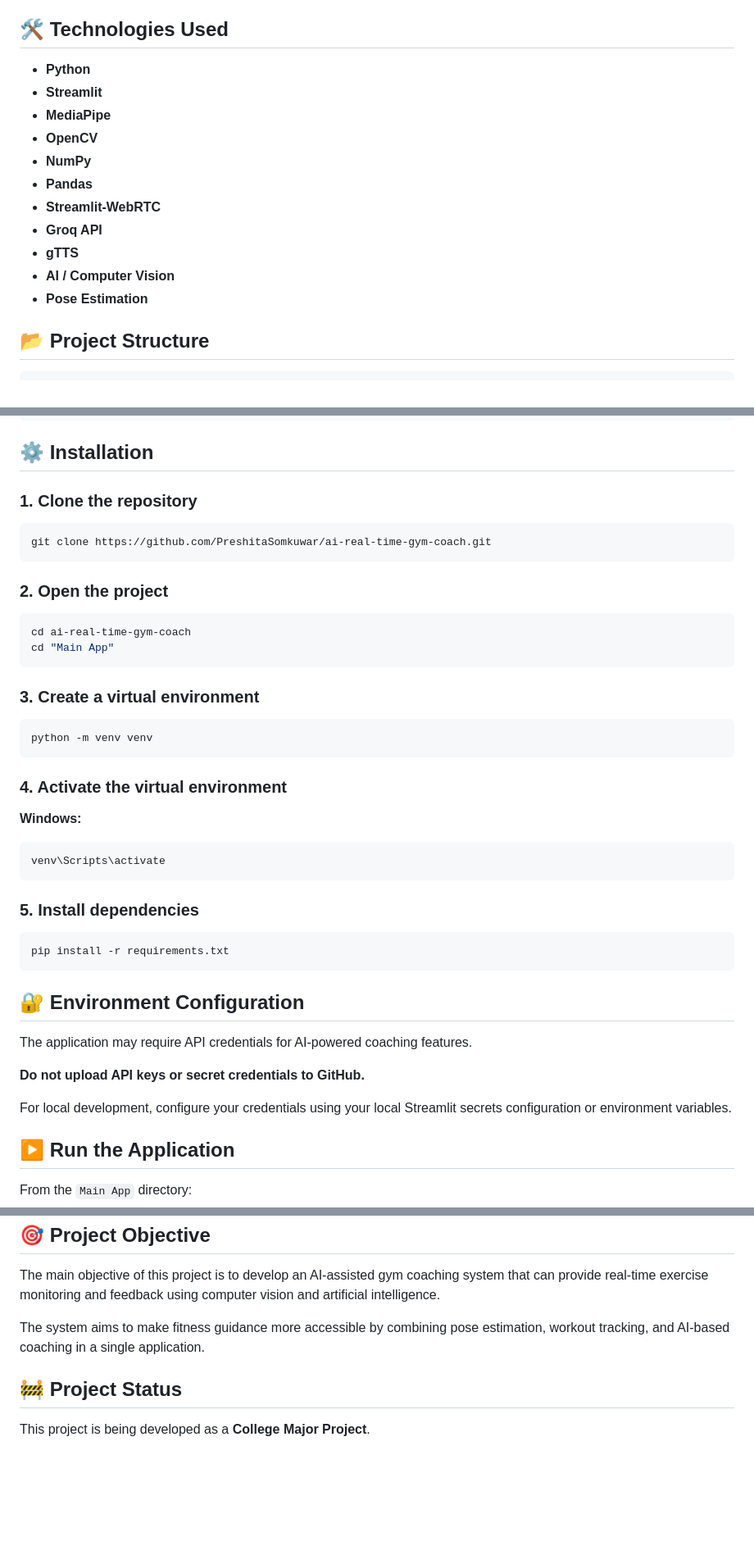
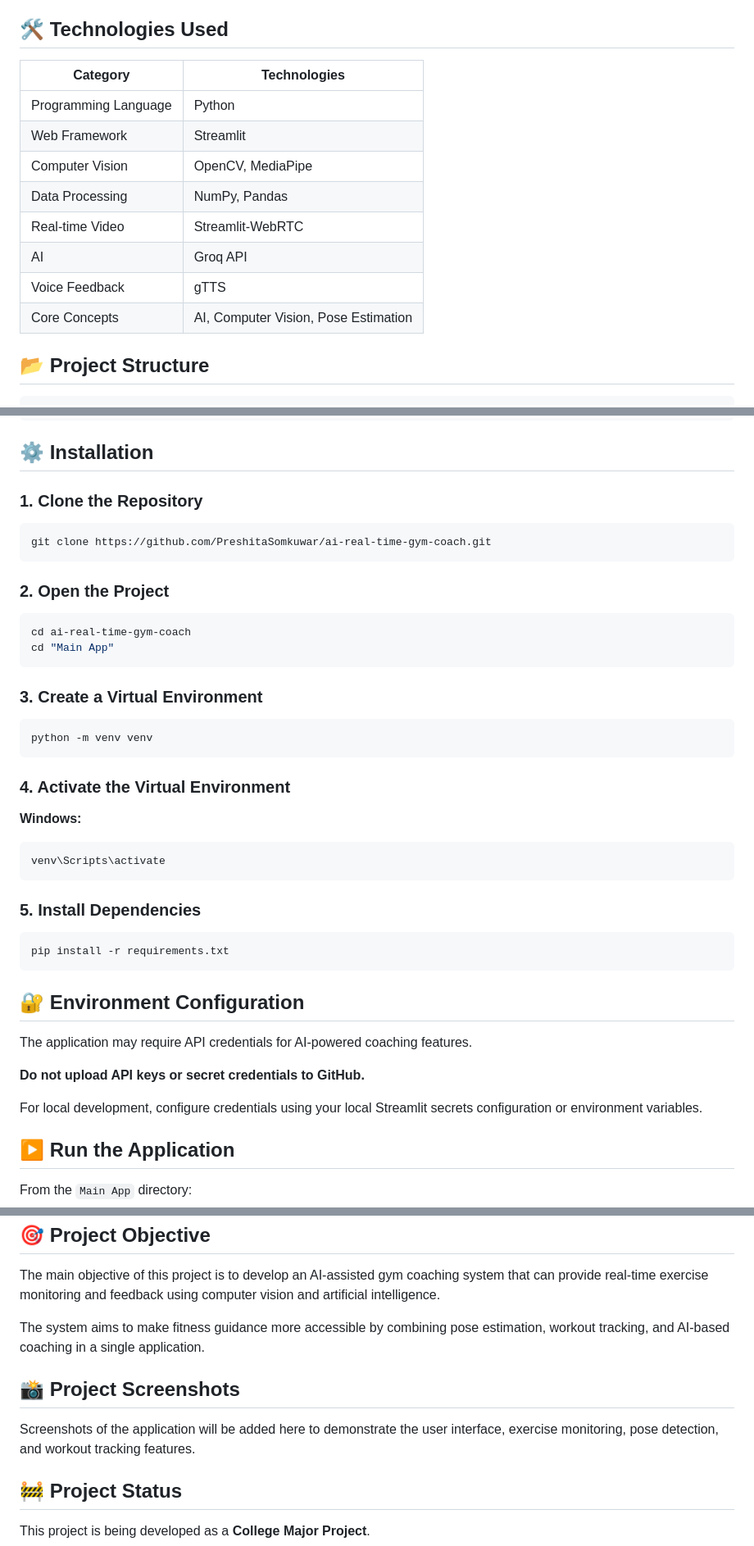
Before and after one commit to PreshitaSomkuwar/ai-real-time-gym-coach, a Markdown page: README.md, 3 parts joined by grey strips. Shown at 82% size. GitHub-like rendering; blank space fills up the shorter version.

Commit message:
Enhance README formatting and content clarity
Updated README.md for improved clarity and formatting.

````diff
--- a/README.md
+++ b/README.md
@@ -35,17 +35,16 @@ The project currently includes exercise analysis for:
 
 ## 🛠️ Technologies Used
 
-* **Python**
-* **Streamlit**
-* **MediaPipe**
-* **OpenCV**
-* **NumPy**
-* **Pandas**
-* **Streamlit-WebRTC**
-* **Groq API**
-* **gTTS**
-* **AI / Computer Vision**
-* **Pose Estimation**
+| Category             | Technologies                         |
+| -------------------- | ------------------------------------ |
+| Programming Language | Python                               |
+| Web Framework        | Streamlit                            |
+| Computer Vision      | OpenCV, MediaPipe                    |
+| Data Processing      | NumPy, Pandas                        |
+| Real-time Video      | Streamlit-WebRTC                     |
+| AI                   | Groq API                             |
+| Voice Feedback       | gTTS                                 |
+| Core Concepts        | AI, Computer Vision, Pose Estimation |
 
 ## 📂 Project Structure
 
@@ -71,26 +70,26 @@ AI Real-time GYM Coach
 
 ## ⚙️ Installation
 
-### 1. Clone the repository
+### 1. Clone the Repository
 
 ```bash
 git clone https://github.com/PreshitaSomkuwar/ai-real-time-gym-coach.git
 ```
 
-### 2. Open the project
+### 2. Open the Project
 
 ```bash
 cd ai-real-time-gym-coach
 cd "Main App"
 ```
 
-### 3. Create a virtual environment
+### 3. Create a Virtual Environment
 
 ```bash
 python -m venv venv
 ```
 
-### 4. Activate the virtual environment
+### 4. Activate the Virtual Environment
 
 **Windows:**
 
@@ -98,7 +97,7 @@ python -m venv venv
 venv\Scripts\activate
 ```
 
-### 5. Install dependencies
+### 5. Install Dependencies
 
 ```bash
 pip install -r requirements.txt
@@ -110,7 +109,7 @@ The application may require API credentials for AI-powered coaching features.
 
 **Do not upload API keys or secret credentials to GitHub.**
 
-For local development, configure your credentials using your local Streamlit secrets configuration or environment variables.
+For local development, configure credentials using your local Streamlit secrets configuration or environment variables.
 
 ## ▶️ Run the Application
 
@@ -148,6 +147,10 @@ The main objective of this project is to develop an AI-assisted gym coaching sys
 
 The system aims to make fitness guidance more accessible by combining pose estimation, workout tracking, and AI-based coaching in a single application.
 
+## 📸 Project Screenshots
+
+Screenshots of the application will be added here to demonstrate the user interface, exercise monitoring, pose detection, and workout tracking features.
+
 ## 🚧 Project Status
 
 This project is being developed as a **College Major Project**.
````
Also changed, not shown: other parts of README.md (+2 -2 lines).
